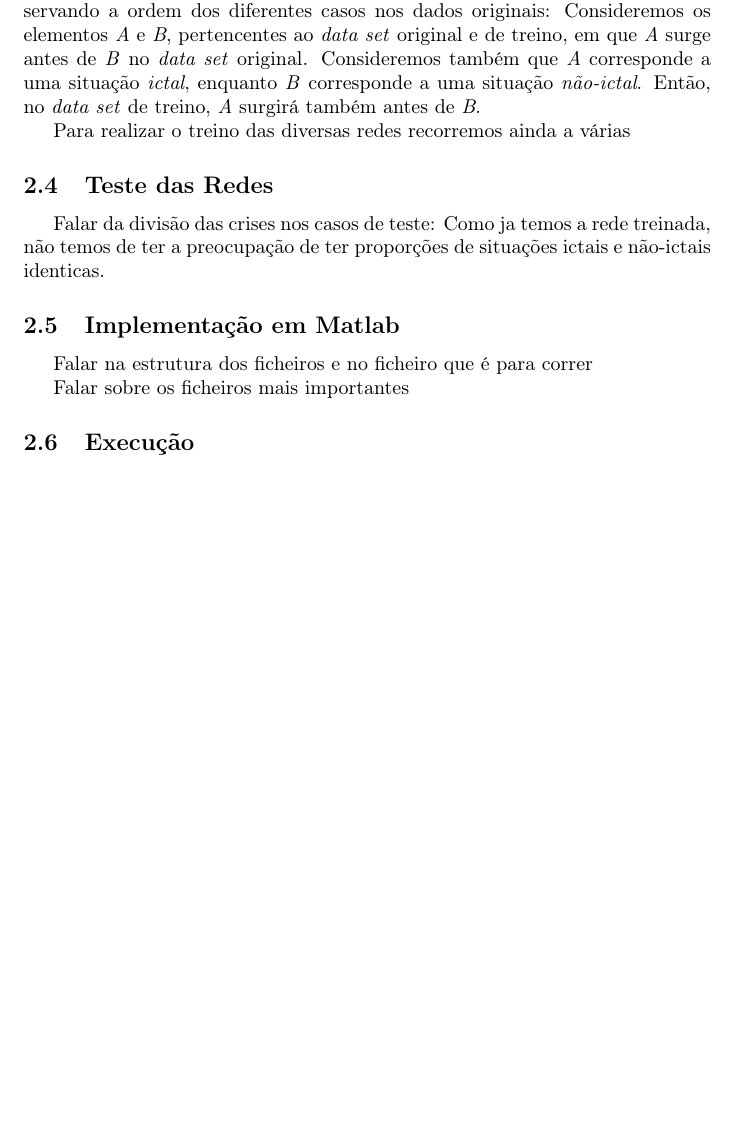
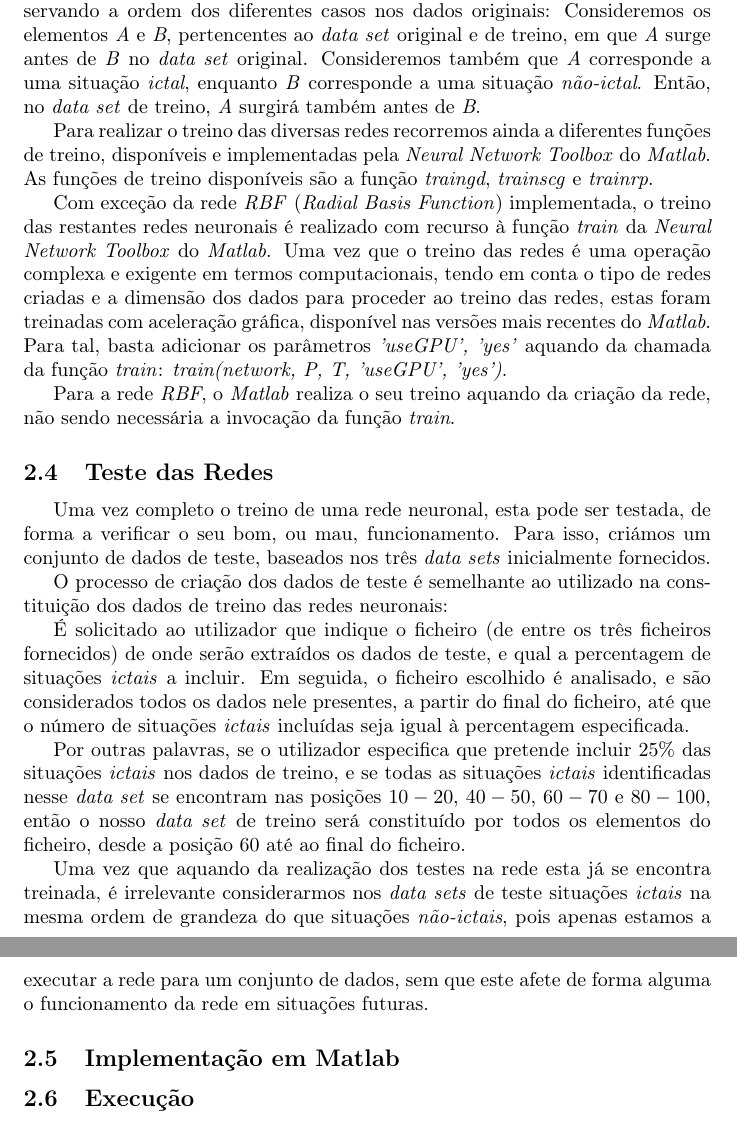
Before and after one commit to jpleitao/Aprendizagem-Computacional, a LaTeX document (TP3/Report/Report.tex): part of page 7 of 10 before the commit and two parts of pages 7 and 8 of 11 after it, the two joined at a grey line, cut so that both start at the same text, the shorter picture padded with empty space. Compiled offline with pdfLaTeX.

Commit message:
More changes in the report: Finished everything up to the Matlab implementation, Tutorial on how to run the code, presentation of the tests and results and conclusions. Hope to finish it all still today

```diff
--- a/TP3/Report/Report.tex
+++ b/TP3/Report/Report.tex
@@ -142,22 +142,29 @@ Assim, para evitar que as redes por nós treinadas se especializem em situaçõe
 
 Em seguida, selecionamos um número igual de situações \emph{não-ictais}, preservando a ordem dos diferentes casos nos dados originais: Consideremos os elementos \emph{A} e \emph{B}, pertencentes ao \emph{data set} original e de treino, em que \emph{A} surge antes de \emph{B} no \emph{data set} original. Consideremos também que \emph{A} corresponde a uma situação \emph{ictal}, enquanto \emph{B} corresponde a uma situação \emph{não-ictal}. Então, no \emph{data set} de treino, \emph{A} surgirá também antes de \emph{B}.
 
-Para realizar o treino das diversas redes recorremos ainda a várias
+Para realizar o treino das diversas redes recorremos ainda a diferentes funções de treino, disponíveis e implementadas pela \emph{Neural Network Toolbox} do \emph{Matlab}. As funções de treino disponíveis são a função \emph{traingd}, \emph{trainscg} e \emph{trainrp}.
 
-%Explicar que em todas as redes utilizámos a função train do matlab excepto na newrb, em que o treino é realizado automaticamente pelo matlab aquando da criação da rede.
+Com exceção da rede \emph{RBF} (\emph{Radial Basis Function}) implementada, o treino das restantes redes neuronais é realizado com recurso à função \emph{train} da \emph{Neural Network Toolbox} do \emph{Matlab}. Uma vez que o treino das redes é uma operação complexa e exigente em termos computacionais, tendo em conta o tipo de redes criadas e a dimensão dos dados para proceder ao treino das redes, estas foram treinadas com aceleração gráfica, disponível nas versões mais recentes do \emph{Matlab}. Para tal, basta adicionar os parâmetros \emph{'useGPU', 'yes'} aquando da chamada da função \emph{train}: \emph{train(network, P, T, 'useGPU', 'yes')}.
 
-%Por fim, dizer que o treino foi realizado com recurso à função train da Neural Network Toolbox do Matlab
+Para a rede \emph{RBF}, o \emph{Matlab} realiza o seu treino aquando da criação da rede, não sendo necessária a invocação da função \emph{train}.
 
 \subsection{Teste das Redes}
 
-Falar da divisão das crises nos casos de teste: Como ja temos a rede treinada, não temos de ter a preocupação de ter proporções de situações ictais e não-ictais identicas.
+Uma vez completo o treino de uma rede neuronal, esta pode ser testada, de forma a verificar o seu bom, ou mau, funcionamento. Para isso, criámos um conjunto de dados de teste, baseados nos três \emph{data sets} inicialmente fornecidos.
 
+O processo de criação dos dados de teste é semelhante ao utilizado na constituição dos dados de treino das redes neuronais:
+
+É solicitado ao utilizador que indique o ficheiro (de entre os três ficheiros fornecidos) de onde serão extraídos os dados de teste, e qual a percentagem de situações \emph{ictais} a incluir. Em seguida, o ficheiro escolhido é analisado, e são considerados todos os dados nele presentes, a partir do final do ficheiro, até que o número de situações \emph{ictais} incluídas seja igual à percentagem especificada.
+
+Por outras palavras, se o utilizador especifica que pretende incluir 25\% das situações \emph{ictais} nos dados de treino, e se todas as situações \emph{ictais} identificadas nesse \emph{data set} se encontram nas posições $10-20$, $40-50$, $60-70$ e $80-100$, então o nosso \emph{data set} de treino será constituído por todos os elementos do ficheiro, desde a posição $60$ até ao final do ficheiro.
+
+Uma vez que aquando da realização dos testes na rede esta já se encontra treinada, é irrelevante considerarmos nos \emph{data sets} de teste situações \emph{ictais} na mesma ordem de grandeza do que situações \emph{não-ictais}, pois apenas estamos a executar a rede para um conjunto de dados, sem que este afete de forma alguma o funcionamento da rede em situações futuras.
 
 \subsection{Implementação em Matlab}
 
-Falar na estrutura dos ficheiros e no ficheiro que é para correr
+%Falar na estrutura dos ficheiros e no ficheiro que é para correr
 
-Falar sobre os ficheiros mais importantes
+%Falar sobre os ficheiros mais importantes
 
 %createNetwork
 
```
Also changed, not shown: TP3/Report/Report.pdf, 4 other files.
